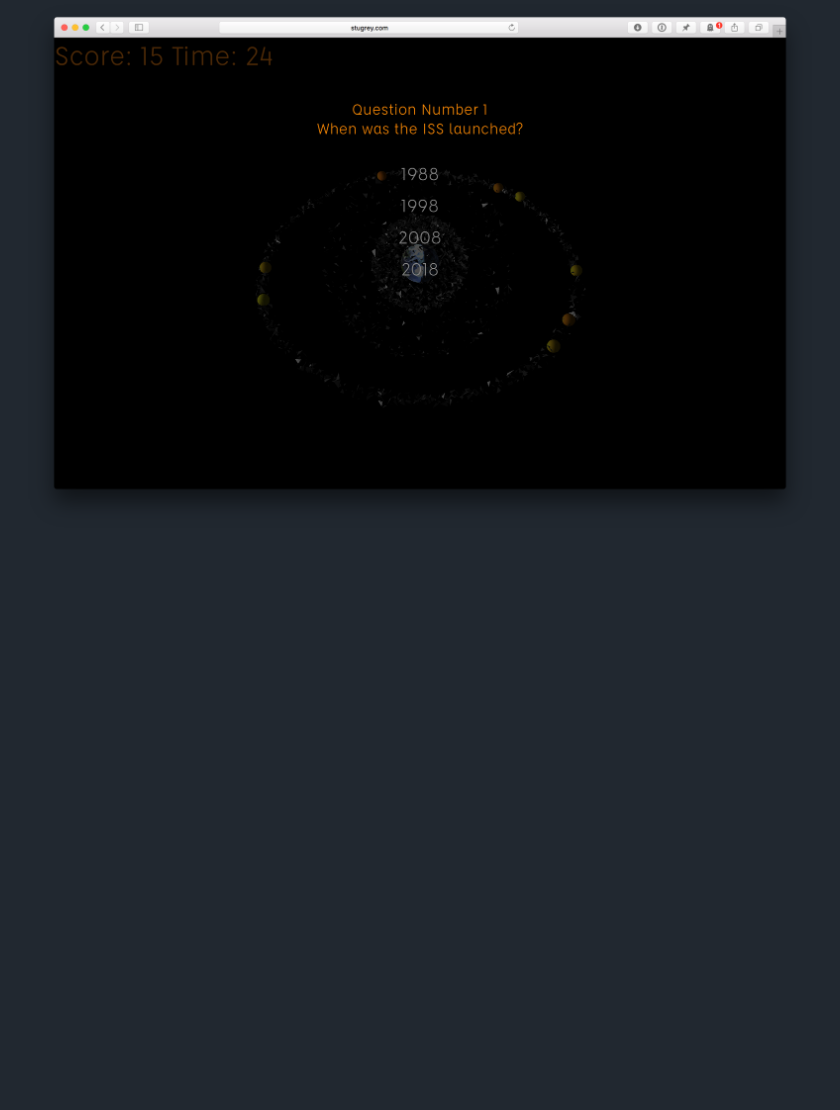
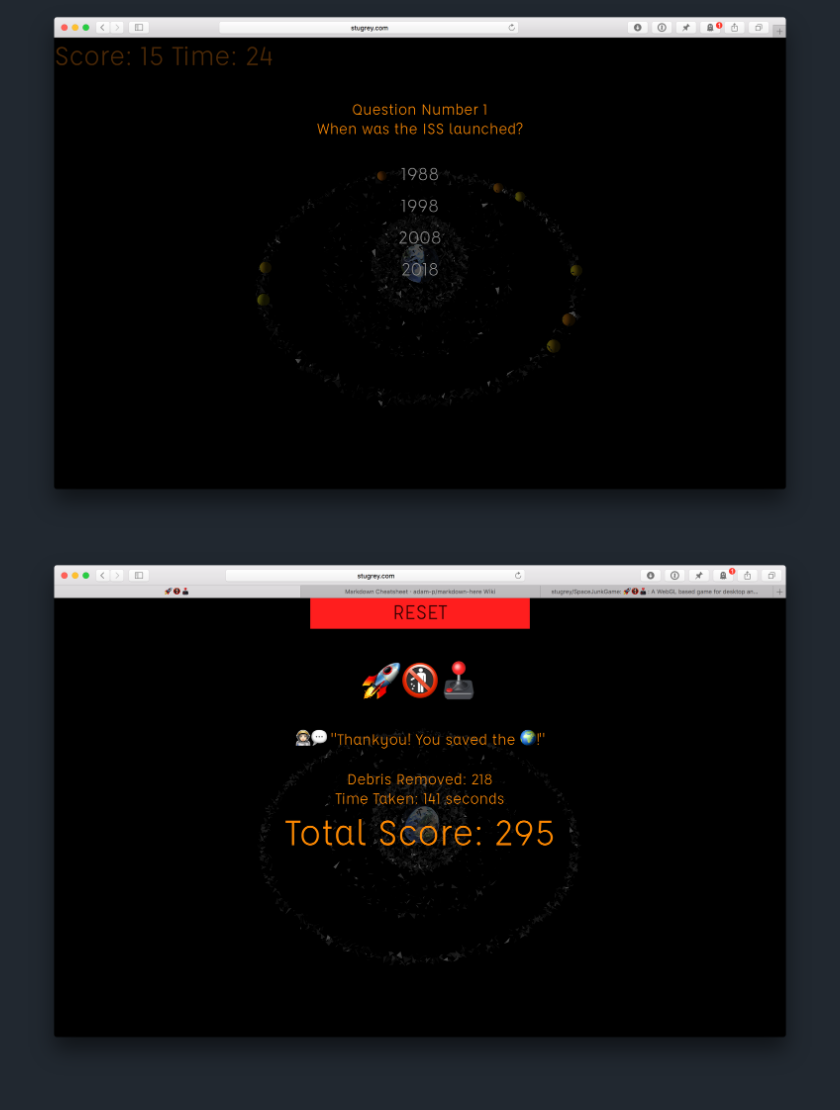
Before and after one commit to stugrey/SpaceJunkGame, a Markdown page: README.md, the part around the change. Rendered like a GitHub page; pictures changed too: Screenshot_4.png (added); blank space fills up the shorter version.

Commit message:
Added extra screenhot

```diff
--- a/README.md
+++ b/README.md
@@ -7,3 +7,5 @@ A WebGL based game for desktop and iPad to educate people about Space Debris. Li
 ![SpaceJunkGame Screenshot 2](Screenshot_2.png?raw=true "SpaceJunkGame Screenshot 2")
 
 ![SpaceJunkGame Screenshot 3](Screenshot_3.png?raw=true "SpaceJunkGame Screenshot 3")
+
+![SpaceJunkGame Screenshot 4](Screenshot_4.png?raw=true "SpaceJunkGame Screenshot 4")
```
